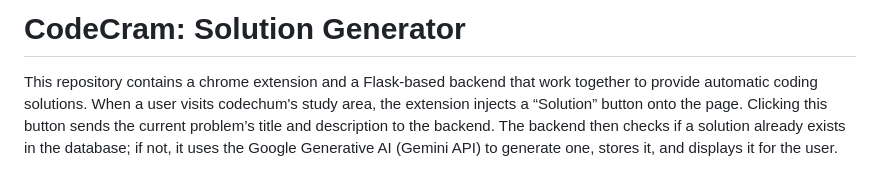
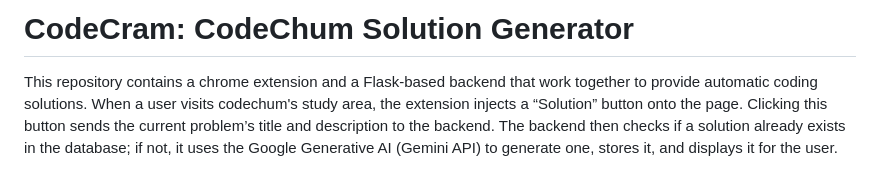
Before and after one commit to Cozyx213/extension-codechum, a Markdown page: README.md, the part around the change. Rendered like a GitHub page.

```diff
--- a/README.md
+++ b/README.md
@@ -1,4 +1,4 @@
-# CodeCram: Solution Generator
+# CodeCram: CodeChum Solution Generator
 
 This repository contains a chrome extension and a Flask-based backend that work together to provide automatic coding solutions. When a user visits codechum's study area, the extension injects a “Solution” button onto the page. Clicking this button sends the current problem’s title and description to the backend. The backend then checks if a solution already exists in the database; if not, it uses the Google Generative AI (Gemini API) to generate one, stores it, and displays it for the user.
 
```
